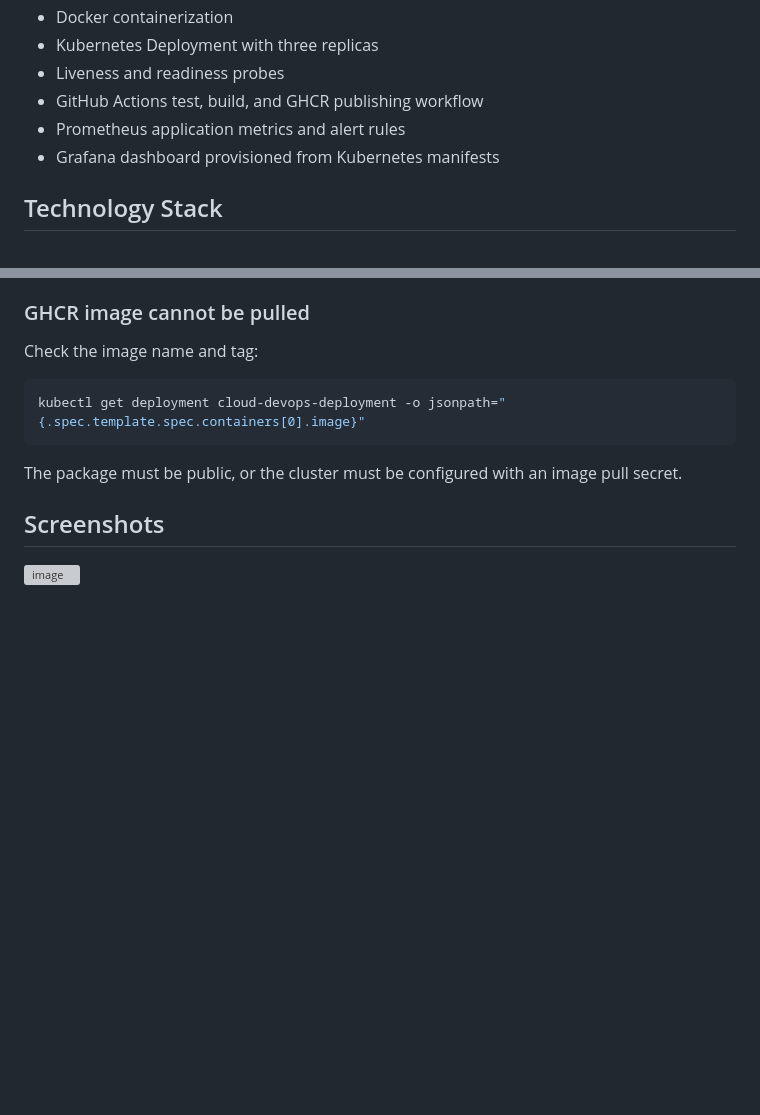
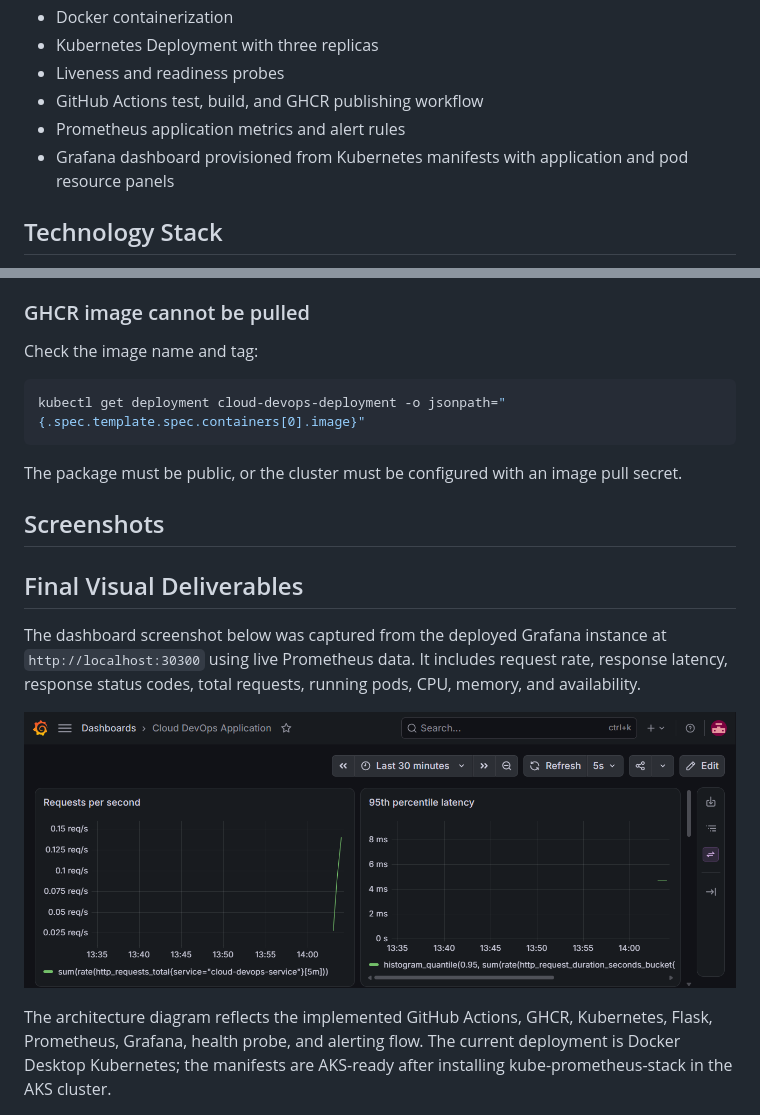
Before and after one commit to Sivarajjj/cloud-devops-project, a Markdown page: README.md, 2 parts joined by grey strips. GitHub-like rendering; pictures changed too: docs/final-dashboard.png (added); blank space fills up the shorter version; grey boxes are pictures that could not be loaded.

Commit message:
Add final dashboard and architecture visuals
Co-authored-by: Copilot <223556219+Copilot@users.noreply.github.com>

```diff
--- a/README.md
+++ b/README.md
@@ -19,7 +19,7 @@ Developer -> GitHub -> GitHub Actions -> Tests -> Docker -> GHCR -> Kubernetes -
 - Liveness and readiness probes
 - GitHub Actions test, build, and GHCR publishing workflow
 - Prometheus application metrics and alert rules
-- Grafana dashboard provisioned from Kubernetes manifests
+- Grafana dashboard provisioned from Kubernetes manifests with application and pod resource panels
 
 ## Technology Stack
 
@@ -220,4 +220,17 @@ The package must be public, or the cluster must be configured with an image pull
 
 ## Screenshots
 
-<img width="1917" height="917" alt="image" src="https://github.com/user-attachments/assets/868af141-8ad0-4bef-82cf-df926ab016d2" />
+## Final Visual Deliverables
+
+The dashboard screenshot below was captured from the deployed Grafana instance
+at `http://localhost:30300` using live Prometheus data. It includes request
+rate, response latency, response status codes, total requests, running pods,
+CPU, memory, and availability.
+
+![Final Cloud DevOps dashboard](docs/final-dashboard.png)
+
+The architecture diagram reflects the implemented GitHub Actions, GHCR,
+Kubernetes, Flask, Prometheus, Grafana, health probe, and alerting flow. The
+current deployment is Docker Desktop Kubernetes; the manifests are AKS-ready
+after installing kube-prometheus-stack in the AKS cluster.
+
```
Also changed, not shown: other parts of README.md (+1 -0 lines), 3 other files.
